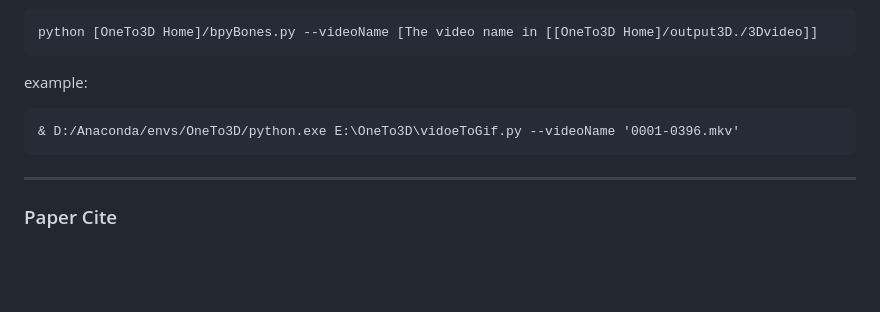
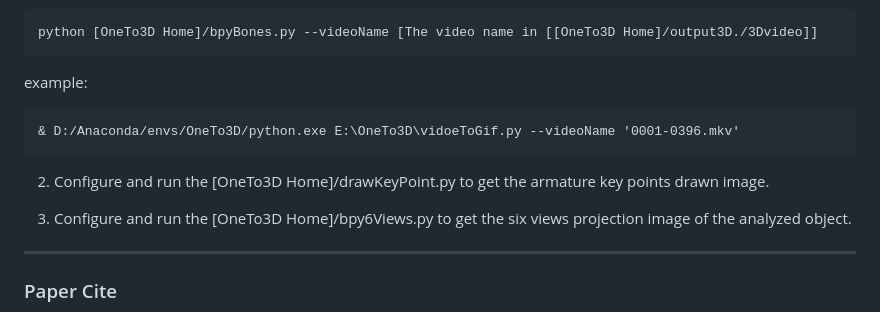
Before and after one commit to lin-jinwei/OneTo3D, a Markdown page: README.md, the part around the change. GitHub-like rendering; blank space fills up the shorter version.

Commit message:
Update README.md
lin-jinwei

````diff
--- a/README.md
+++ b/README.md
@@ -136,6 +136,10 @@ example:
 & D:/Anaconda/envs/OneTo3D/python.exe E:\OneTo3D\vidoeToGif.py --videoName '0001-0396.mkv'
 ```
 
+2. Configure and run the [OneTo3D Home]/drawKeyPoint.py to get the armature key points drawn image.
+
+3. Configure and run the [OneTo3D Home]/bpy6Views.py to get the six views projection image of the analyzed object.
+
 ---
 
 ### Paper Cite
````
